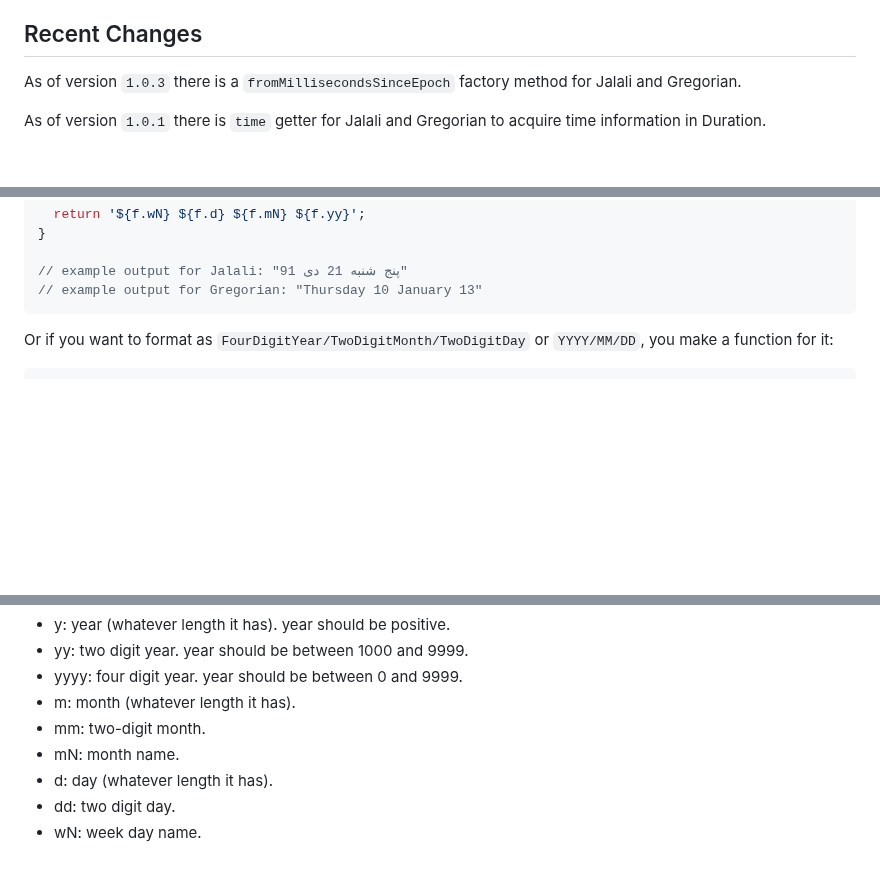
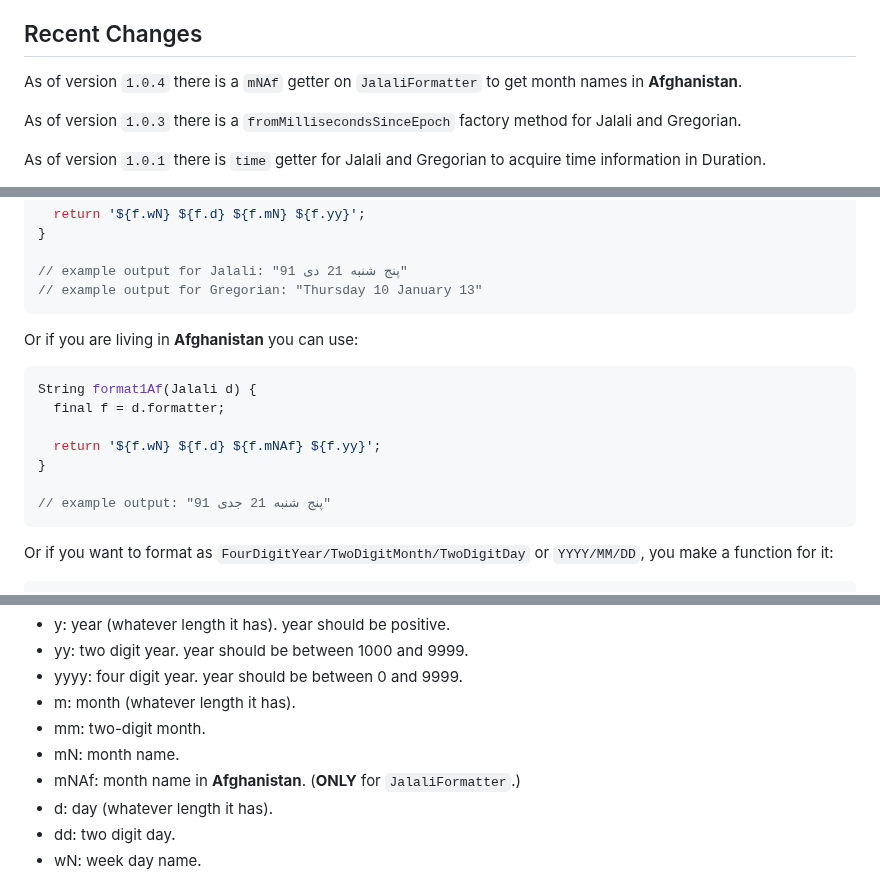
Before and after one commit to FatulM/shamsi_date, a Markdown page: README.md, 3 parts joined by grey strips. Drawn GitHub-style; blank space fills up the shorter version.

````diff
--- a/README.md
+++ b/README.md
@@ -25,6 +25,8 @@ This package has a lot of unit tests with high test coverage for ensuring its co
 - Support time information.
 
 ## Recent Changes
+
+As of version `1.0.4` there is a `mNAf` getter on `JalaliFormatter` to get month names in **Afghanistan**.
 
 As of version `1.0.3` there is a `fromMillisecondsSinceEpoch` factory method for Jalali and Gregorian.
 
@@ -262,6 +264,19 @@ String format1(Date d) {
 // example output for Jalali: "پنج شنبه 21 دی 91"
 // example output for Gregorian: "Thursday 10 January 13"
 ```
+
+Or if you are living in **Afghanistan** you can use:
+
+```dart
+String format1Af(Jalali d) {
+  final f = d.formatter;
+
+  return '${f.wN} ${f.d} ${f.mNAf} ${f.yy}';
+}
+
+// example output: "پنج شنبه 21 جدی 91"
+```
+
 Or if you want to format as `FourDigitYear/TwoDigitMonth/TwoDigitDay` or `YYYY/MM/DD`, you make a function for it:
 
 ```dart
@@ -305,6 +320,7 @@ Use toString() of Jalali and Georgian dates only for development purpose, like f
 - m: month (whatever length it has).
 - mm: two-digit month.
 - mN: month name.
+- mNAf: month name in **Afghanistan**. (**ONLY** for `JalaliFormatter`.)
 - d: day (whatever length it has).
 - dd: two digit day.
 - wN: week day name.
````
